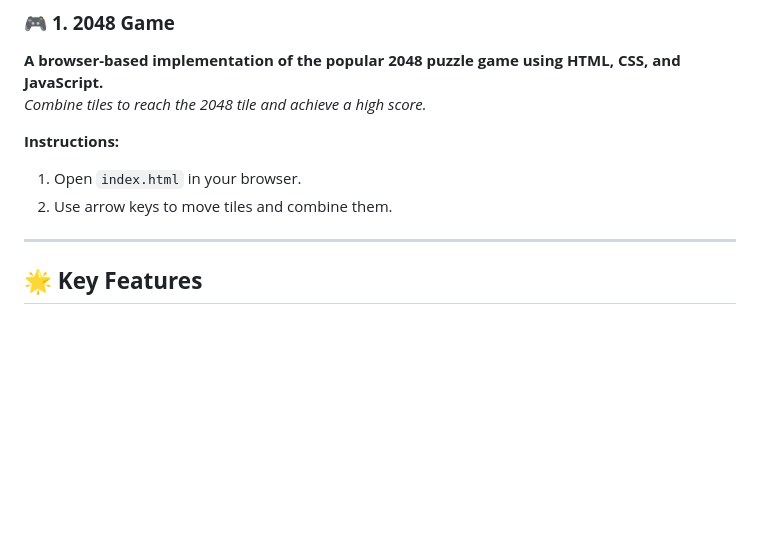
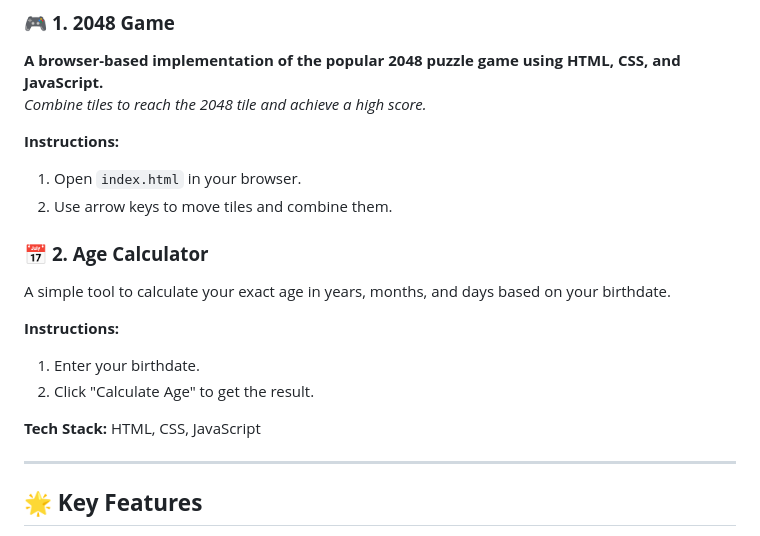
Before and after one commit to dhiwinsamrich/Web_Development_Mini_Projects, a Markdown page: README.md, the part around the change. Drawn GitHub-style; blank space fills up the shorter version.

```diff
--- a/README.md
+++ b/README.md
@@ -60,6 +60,15 @@ git clone https://github.com/dhiwinsamrich/Web_Development_Mini_Projects.git
 1. Open `index.html` in your browser.
 2. Use arrow keys to move tiles and combine them.
 
+### 📅 **2. Age Calculator**
+A simple tool to calculate your exact age in years, months, and days based on your birthdate.
+
+**Instructions:**
+1. Enter your birthdate.
+2. Click "Calculate Age" to get the result.
+
+**Tech Stack:** HTML, CSS, JavaScript
+
 ---
 
 ## 🌟 **Key Features**
```
